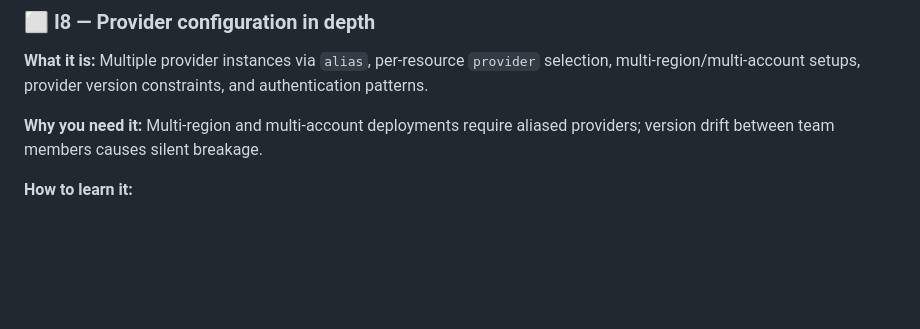
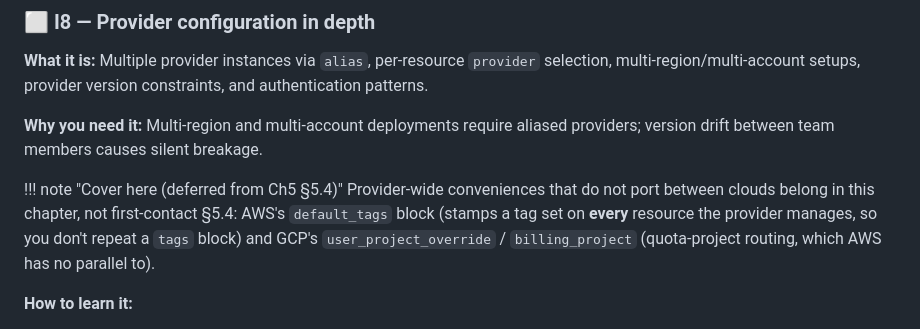
Before and after one commit to arindamchoudhury/terraform-gyan, a Markdown page: docs/learning-path.md, the part around the change. Drawn GitHub-style; blank space fills up the shorter version.

Commit message:
Ch5 §5.4: move provider-wide conveniences out to I8
The default_tags / user_project_override / billing_project paragraph is
provider-configuration-in-depth material, not first-contact §5.4. Cut
it from Ch5 and park a breadcrumb on the I8 learning-path entry so the
content is picked up when that chapter is written.

Co-Authored-By: Claude Opus 4.8 <noreply@anthropic.com>

```diff
--- a/docs/learning-path.md
+++ b/docs/learning-path.md
@@ -503,6 +503,9 @@ You are ready to advance when you can:
 
 **Why you need it:** Multi-region and multi-account deployments require aliased providers; version drift between team members causes silent breakage.
 
+!!! note "Cover here (deferred from Ch5 §5.4)"
+    Provider-wide conveniences that do not port between clouds belong in this chapter, not first-contact §5.4: AWS's `default_tags` block (stamps a tag set on **every** resource the provider manages, so you don't repeat a `tags` block) and GCP's `user_project_override` / `billing_project` (quota-project routing, which AWS has no parallel to).
+
 **How to learn it:**
 
 1. **Reference — [HCDocs "`provider` block reference"](https://developer.hashicorp.com/terraform/language/block/provider)** (~40 min) — alias syntax and passing providers to modules. Captured as [[tf-provider-block]]. A module that needs a caller to hand it multiple provider configs declares **`configuration_aliases`** inside its `required_providers` — the explicit contract for the `providers = { … }` argument on the module block. (See [[feature-history]].)
```
Also changed, not shown: docs/book/ch05-providers-resources.md (+0 -2 lines).
